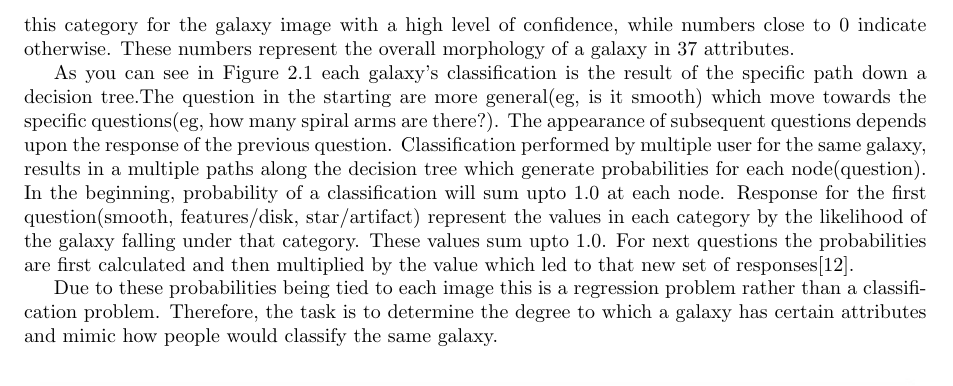
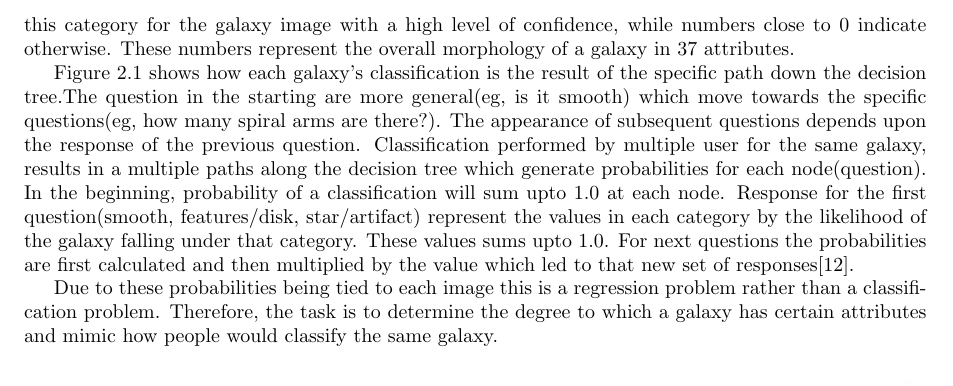
Before and after one commit to diegocasmo/ml-project, a LaTeX document (report/main.tex, which reads report/sections/data.tex): part of page 2 of 9, cut so that both start at the same text. Compiled offline with pdfLaTeX.

Commit message:
fixed wordings

```diff
--- a/report/sections/data.tex
+++ b/report/sections/data.tex
@@ -4,7 +4,7 @@ The "Galaxy Zoo" dataset consists of a total \numprint{141553} images. These are
 
 As a crowd-sourced volunteer effort, images of the dataset were classified across 11 different categories. Each of categories have attributes which volunteers can rank, there are 37 attributes in total. Some categories are dependent on the presence of others, for example number of spiral arms and spiral tightness is dependent on if the galaxy has spiral shape. The votes on these volunteer categorizations are normalized to a floating point number between 0 and 1 inclusive. A number close to 1 indicates many users identified this category for the galaxy image with a high level of confidence, while numbers close to 0 indicate otherwise. These numbers represent the overall morphology of a galaxy in 37 attributes.
 
-As you can see in Figure \ref{decision_tree} each galaxy's classification is the result of the specific path down a decision tree.The question in the starting are more general(eg, is it smooth) which move towards the specific questions(eg, how many spiral arms are there?). The appearance of subsequent questions depends upon the response of the previous question. Classification performed by multiple user for the same galaxy, results in a multiple paths along the decision tree which generate probabilities for each node(question). In the beginning, probability of a classification will sum upto 1.0 at each node. Response for the first question(smooth, features/disk, star/artifact) represent the values in each category by the likelihood of the galaxy falling under that category. These values sum upto 1.0. For next questions the probabilities are first calculated and then multiplied by the value which led to that new set of responses\cite{kaggledata}.
+Figure \ref{decision_tree} shows how each galaxy's classification is the result of the specific path down the decision tree.The question in the starting are more general(eg, is it smooth) which move towards the specific questions(eg, how many spiral arms are there?). The appearance of subsequent questions depends upon the response of the previous question. Classification performed by multiple user for the same galaxy, results in a multiple paths along the decision tree which generate probabilities for each node(question). In the beginning, probability of a classification will sum upto 1.0 at each node. Response for the first question(smooth, features/disk, star/artifact) represent the values in each category by the likelihood of the galaxy falling under that category. These values sums upto 1.0. For next questions the probabilities are first calculated and then multiplied by the value which led to that new set of responses\cite{kaggledata}.
 
 Due to these probabilities being tied to each image this is a regression problem rather than a classification problem. Therefore, the task is to determine the degree to which a galaxy has certain attributes and mimic how people would classify the same galaxy.
 
```
